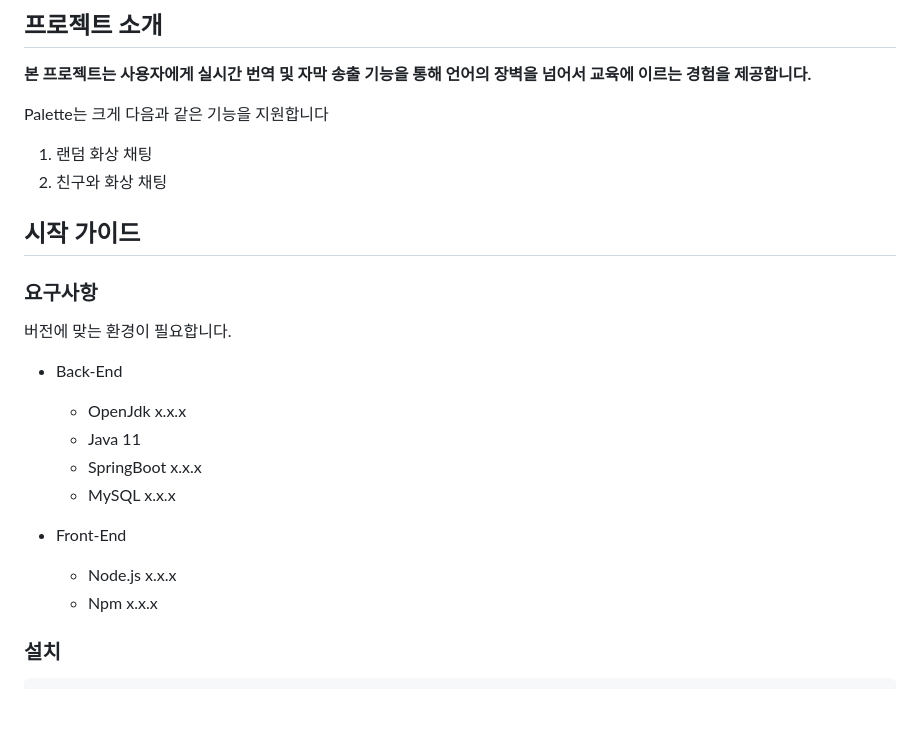
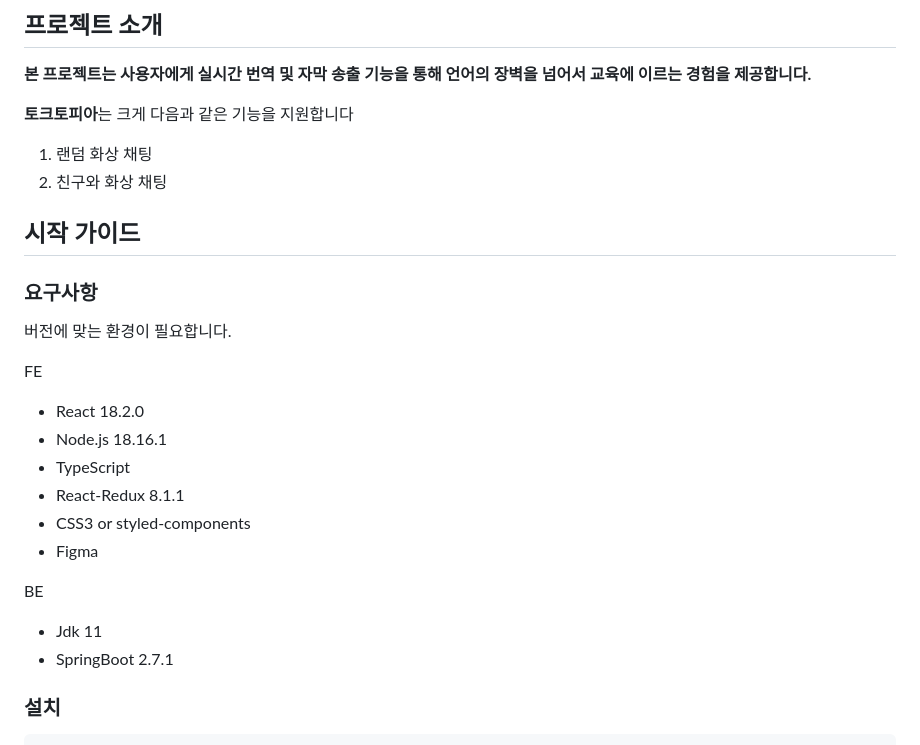
Before and after one commit to kimnayeon16/TalkTopia, a Markdown page: README.md, the part around the change. Drawn GitHub-style; blank space fills up the shorter version.

Commit message:
docs: README에서 프로젝트명 수정, 버전 요구사항 업데이트

````diff
--- a/README.md
+++ b/README.md
@@ -23,22 +23,26 @@
 
 **본 프로젝트는 사용자에게 실시간 번역 및 자막 송출 기능을 통해 언어의 장벽을 넘어서 교육에 이르는 경험을 제공합니다.**
 
-Palette는 크게 다음과 같은 기능을 지원합니다
+**토크토피아**는 크게 다음과 같은 기능을 지원합니다
 1. 랜덤 화상 채팅
 2. 친구와 화상 채팅
 
 ## 시작 가이드
 ### 요구사항
 버전에 맞는 환경이 필요합니다.
-- Back-End
-  - OpenJdk x.x.x
-  - Java 11
-  - SpringBoot x.x.x
-  - MySQL x.x.x
 
-- Front-End
-  - Node.js x.x.x
-  - Npm x.x.x
+FE
+- React 18.2.0
+- Node.js 18.16.1
+- TypeScript
+- React-Redux 8.1.1
+- CSS3 or styled-components
+- Figma
+
+BE
+- Jdk 11
+- SpringBoot 2.7.1
+
 
 ### 설치
 ```
````
